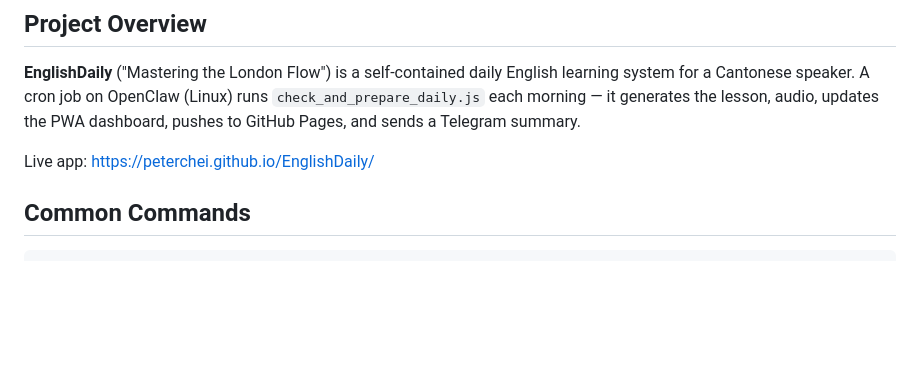
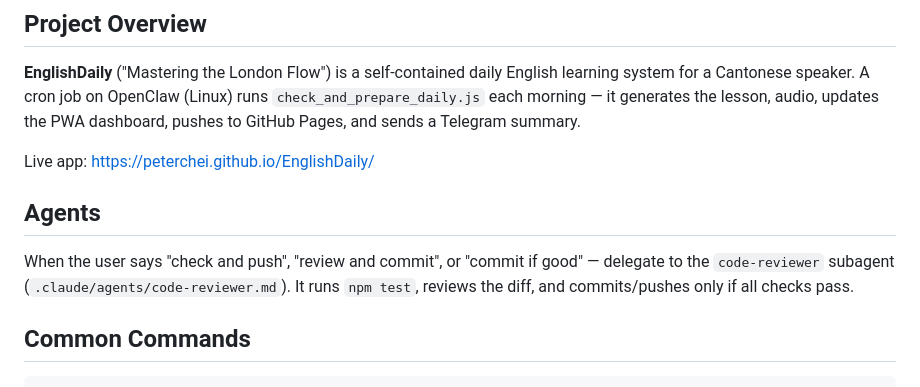
Before and after one commit to peterchei/EnglishDaily, a Markdown page: CLAUDE.md, the part around the change. Drawn GitHub-style; blank space fills up the shorter version.

Commit message:
Add agent delegation instruction to CLAUDE.md
Tells the main agent to invoke code-reviewer subagent when user
says "check and push" or similar phrases.

Co-Authored-By: Claude Sonnet 4.6 <noreply@anthropic.com>

```diff
--- a/CLAUDE.md
+++ b/CLAUDE.md
@@ -7,6 +7,10 @@ This file provides guidance to Claude Code (claude.ai/code) when working with co
 **EnglishDaily** ("Mastering the London Flow") is a self-contained daily English learning system for a Cantonese speaker. A cron job on OpenClaw (Linux) runs `check_and_prepare_daily.js` each morning — it generates the lesson, audio, updates the PWA dashboard, pushes to GitHub Pages, and sends a Telegram summary.
 
 Live app: https://peterchei.github.io/EnglishDaily/
+
+## Agents
+
+When the user says "check and push", "review and commit", or "commit if good" — delegate to the `code-reviewer` subagent (`.claude/agents/code-reviewer.md`). It runs `npm test`, reviews the diff, and commits/pushes only if all checks pass.
 
 ## Common Commands
 
```
